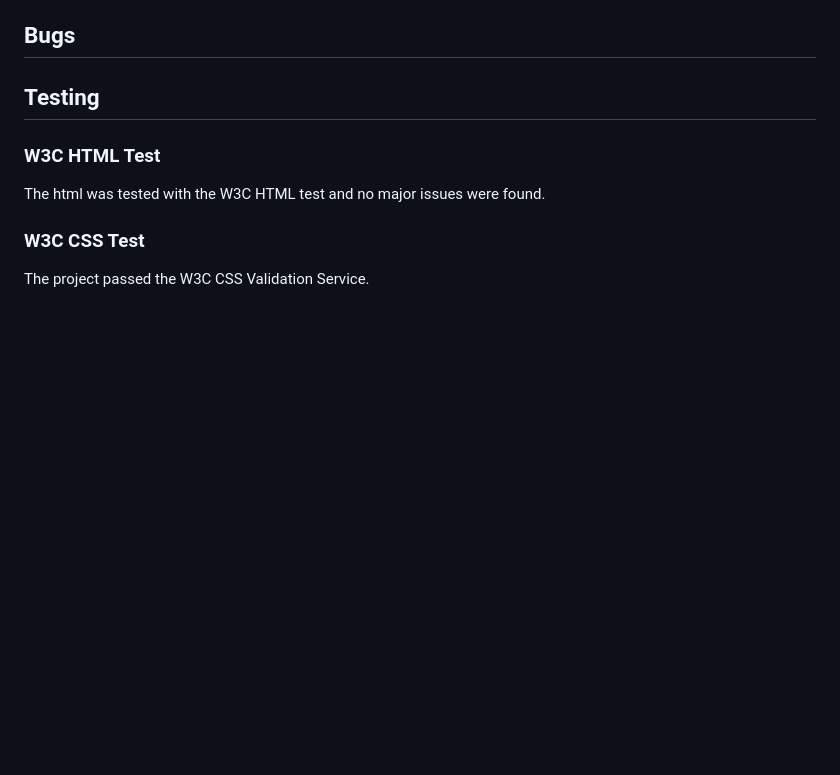
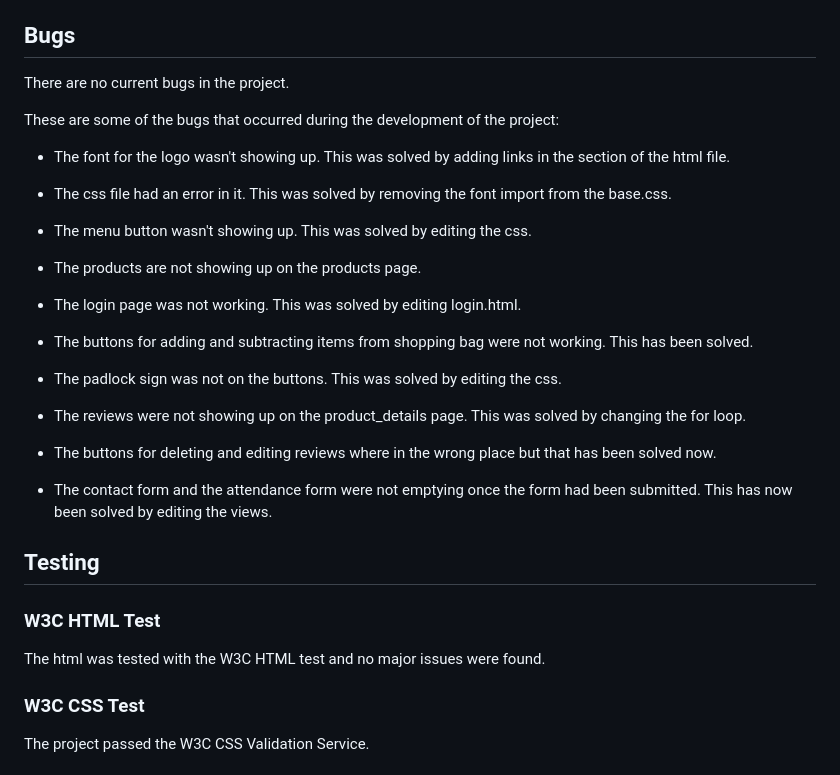
Before and after one commit to CatherineP37/project_5, a Markdown page: README.md, the part around the change. GitHub-like rendering; blank space fills up the shorter version.

Commit message:
Edit Bugs section of README.md

```diff
--- a/README.md
+++ b/README.md
@@ -154,6 +154,30 @@ Here are some of the wireframes I made for the mobile screens:
 ![User account home page](images/bag.png)
 
 ## Bugs
+
+There are no current bugs in the project.
+
+These are some of the bugs that occurred during the development of the project:
+
+- The font for the logo wasn't showing up. This was solved by adding links in the <head></head> section of the html file.
+
+- The css file had an error in it. This was solved by removing the font import from the base.css.
+
+- The menu button wasn't showing up. This was solved by editing the css.
+
+- The products are not showing up on the products page.
+
+- The login page was not working. This was solved by editing login.html.
+
+- The buttons for adding and subtracting items from shopping bag were not working. This has been solved.
+
+- The padlock sign was not on the buttons. This was solved by editing the css.
+
+- The reviews were not showing up on the product_details page. This was solved by changing the for loop.
+
+- The buttons for deleting and editing reviews where in the wrong place but that has been solved now.
+
+- The contact form and the attendance form were not emptying once the form had been submitted. This has now been solved by editing the views.
 
 ## Testing
 
```
